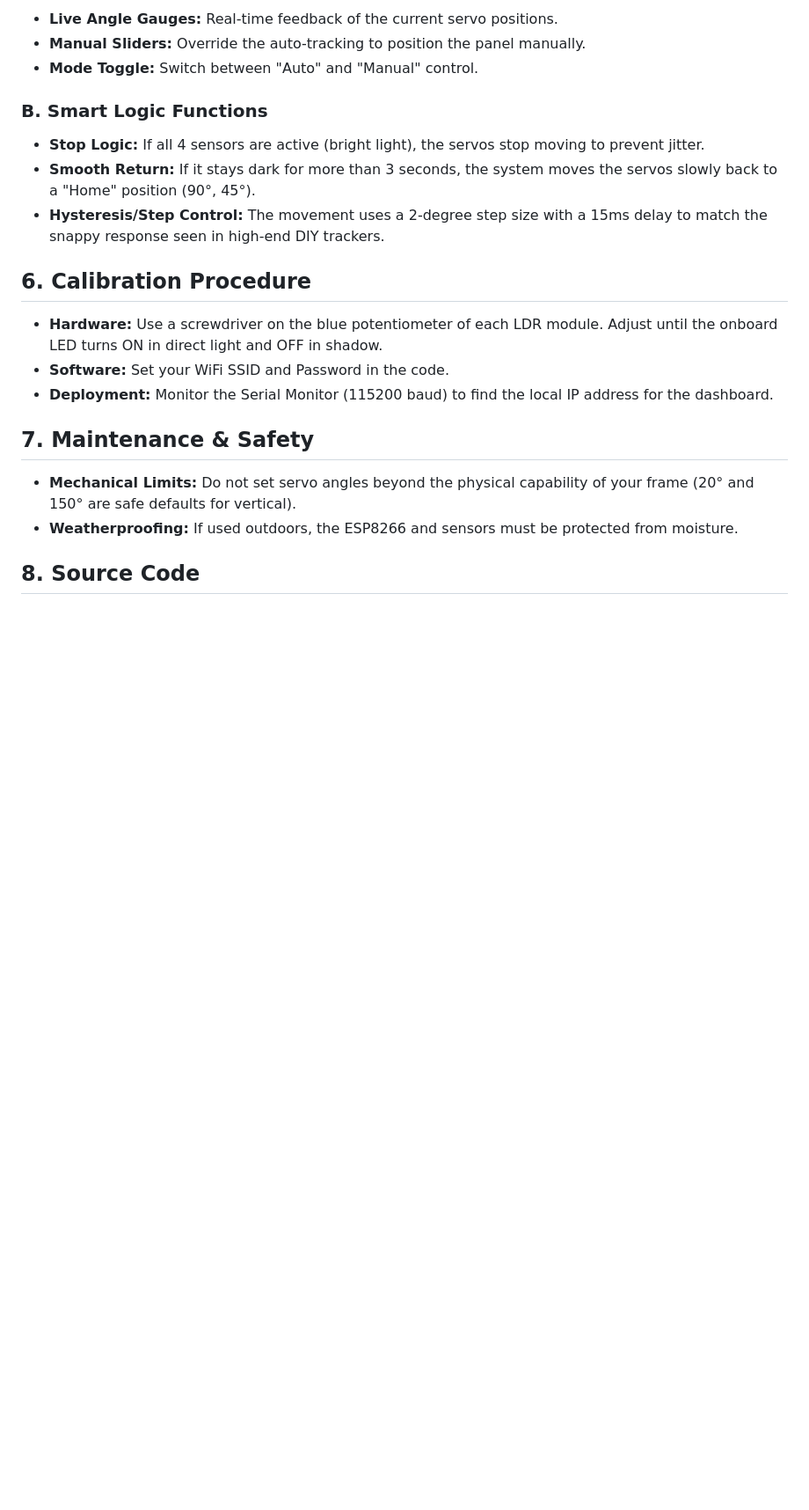
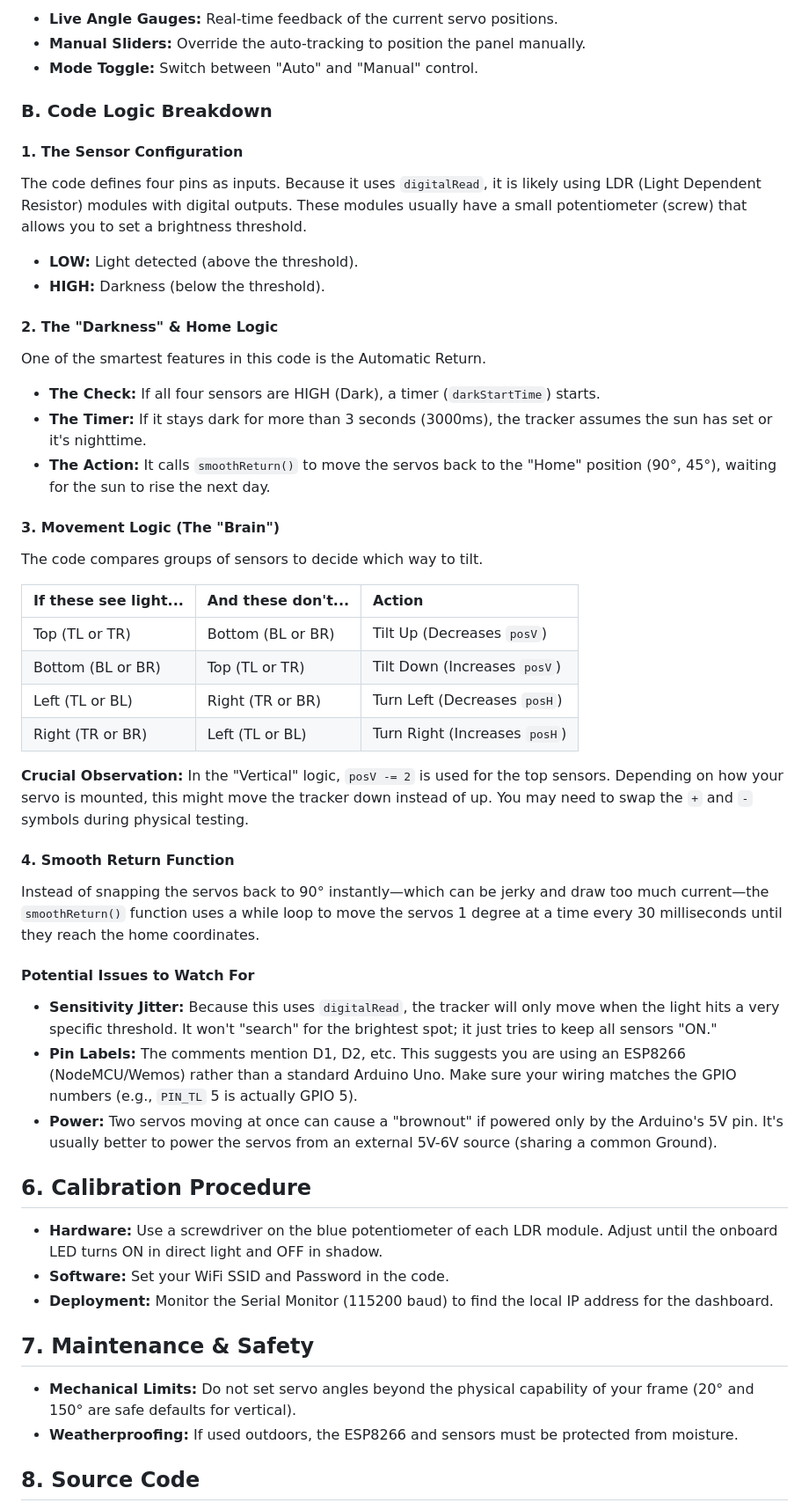
Before and after one commit to ramunarlapati-13/dual_axis_solar_monitor, a Markdown page: README.md, the part around one of its changes. Shown at 88% size. GitHub-like rendering; blank space fills up the shorter version.

```diff
--- a/README.md
+++ b/README.md
@@ -104,10 +138,38 @@ The ESP8266 hosts a local web server. When you navigate to the device's IP addre
 *   **Manual Sliders:** Override the auto-tracking to position the panel manually.
 *   **Mode Toggle:** Switch between "Auto" and "Manual" control.
 
-### B. Smart Logic Functions
-*   **Stop Logic:** If all 4 sensors are active (bright light), the servos stop moving to prevent jitter.
-*   **Smooth Return:** If it stays dark for more than 3 seconds, the system moves the servos slowly back to a "Home" position (90°, 45°).
-*   **Hysteresis/Step Control:** The movement uses a 2-degree step size with a 15ms delay to match the snappy response seen in high-end DIY trackers.
+### B. Code Logic Breakdown
+
+#### 1. The Sensor Configuration
+The code defines four pins as inputs. Because it uses `digitalRead`, it is likely using LDR (Light Dependent Resistor) modules with digital outputs. These modules usually have a small potentiometer (screw) that allows you to set a brightness threshold.
+*   **LOW:** Light detected (above the threshold).
+*   **HIGH:** Darkness (below the threshold).
+
+#### 2. The "Darkness" & Home Logic
+One of the smartest features in this code is the Automatic Return.
+*   **The Check:** If all four sensors are HIGH (Dark), a timer (`darkStartTime`) starts.
+*   **The Timer:** If it stays dark for more than 3 seconds (3000ms), the tracker assumes the sun has set or it's nighttime.
+*   **The Action:** It calls `smoothReturn()` to move the servos back to the "Home" position (90°, 45°), waiting for the sun to rise the next day.
+
+#### 3. Movement Logic (The "Brain")
+The code compares groups of sensors to decide which way to tilt.
+
+| If these see light...  | And these don't...      | Action                           |
+| :---                   | :---                    | :---                             |
+| Top (TL or TR)         | Bottom (BL or BR)       | Tilt Up (Decreases `posV`)       |
+| Bottom (BL or BR)      | Top (TL or TR)          | Tilt Down (Increases `posV`)     |
+| Left (TL or BL)        | Right (TR or BR)        | Turn Left (Decreases `posH`)     |
+| Right (TR or BR)       | Left (TL or BL)         | Turn Right (Increases `posH`)    |
+
+**Crucial Observation:** In the "Vertical" logic, `posV -= 2` is used for the top sensors. Depending on how your servo is mounted, this might move the tracker down instead of up. You may need to swap the `+` and `-` symbols during physical testing.
+
+#### 4. Smooth Return Function
+Instead of snapping the servos back to 90° instantly—which can be jerky and draw too much current—the `smoothReturn()` function uses a while loop to move the servos 1 degree at a time every 30 milliseconds until they reach the home coordinates.
+
+#### Potential Issues to Watch For
+*   **Sensitivity Jitter:** Because this uses `digitalRead`, the tracker will only move when the light hits a very specific threshold. It won't "search" for the brightest spot; it just tries to keep all sensors "ON."
+*   **Pin Labels:** The comments mention D1, D2, etc. This suggests you are using an ESP8266 (NodeMCU/Wemos) rather than a standard Arduino Uno. Make sure your wiring matches the GPIO numbers (e.g., `PIN_TL` 5 is actually GPIO 5).
+*   **Power:** Two servos moving at once can cause a "brownout" if powered only by the Arduino's 5V pin. It's usually better to power the servos from an external 5V-6V source (sharing a common Ground).
 
 ## 6. Calibration Procedure
 
```
Also changed, not shown: other parts of README.md (+34 -0 lines).
